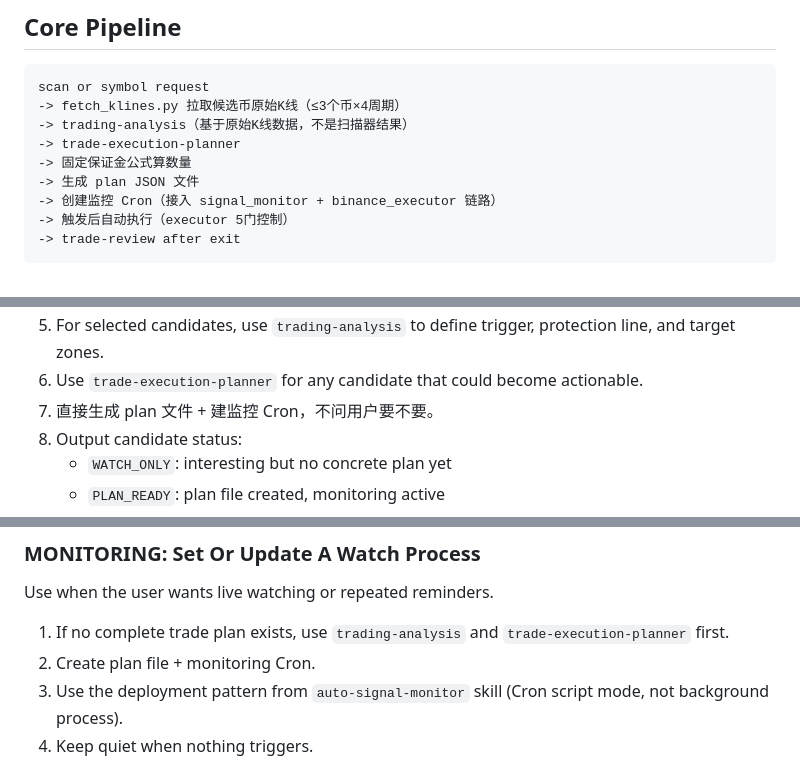
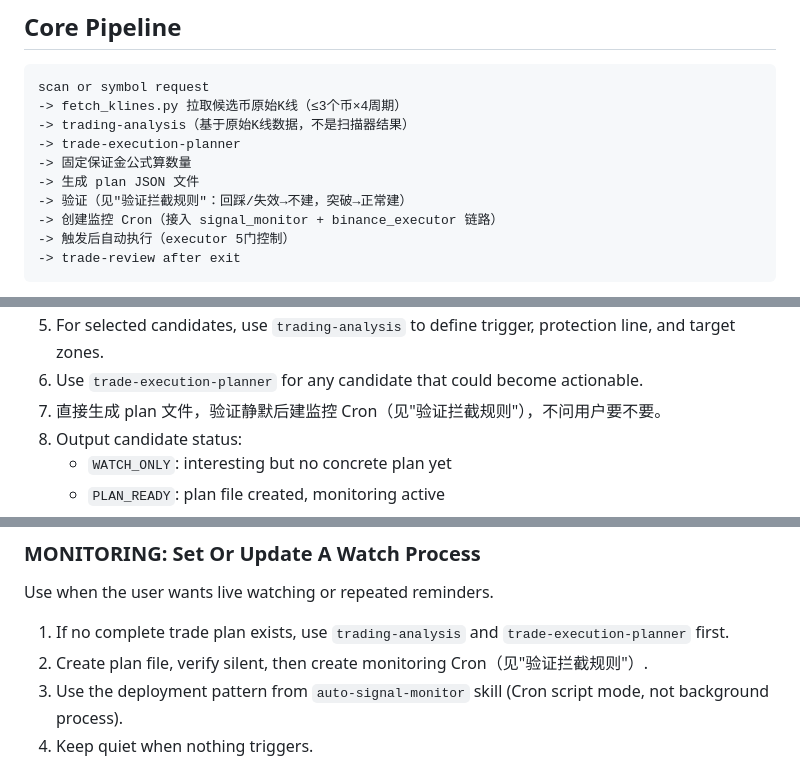
Before and after one commit to jiangfei1986WAR3/hermes123, a Markdown page: skills/trading-command-center/SKILL.md, 3 parts joined by grey strips. Rendered like a GitHub page.

```diff
--- a/skills/trading-command-center/SKILL.md
+++ b/skills/trading-command-center/SKILL.md
@@ -120,6 +129,7 @@ scan or symbol request
 -> trade-execution-planner
 -> 固定保证金公式算数量
 -> 生成 plan JSON 文件
+-> 验证（见"验证拦截规则"：回踩/失效→不建，突破→正常建）
 -> 创建监控 Cron（接入 signal_monitor + binance_executor 链路）
 -> 触发后自动执行（executor 5门控制）
 -> trade-review after exit
@@ -144,7 +154,7 @@ Use when the user has no position and asks what is worth watching.
    - strongest risk warning or avoid candidate
 5. For selected candidates, use `trading-analysis` to define trigger, protection line, and target zones.
 6. Use `trade-execution-planner` for any candidate that could become actionable.
-7. 直接生成 plan 文件 + 建监控 Cron，不问用户要不要。
+7. 直接生成 plan 文件，验证静默后建监控 Cron（见"验证拦截规则"），不问用户要不要。
 8. Output candidate status:
    - `WATCH_ONLY`: interesting but no concrete plan yet
    - `PLAN_READY`: plan file created, monitoring active
@@ -216,7 +229,7 @@ Use when the position is closed or the user asks what went wrong/right.
 Use when the user wants live watching or repeated reminders.
 
 1. If no complete trade plan exists, use `trading-analysis` and `trade-execution-planner` first.
-2. Create plan file + monitoring Cron.
+2. Create plan file, verify silent, then create monitoring Cron（见"验证拦截规则"）.
 3. Use the deployment pattern from `auto-signal-monitor` skill (Cron script mode, not background process).
 4. Keep quiet when nothing triggers.
 
```
Also changed, not shown: other parts of skills/trading-command-center/SKILL.md (+19 -7 lines).
